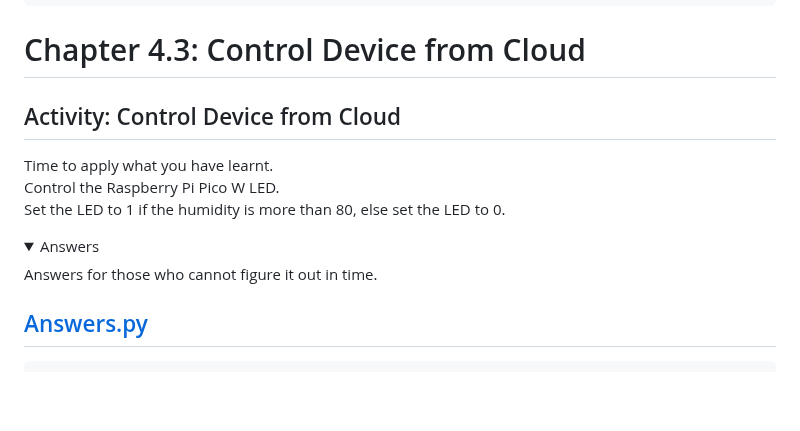
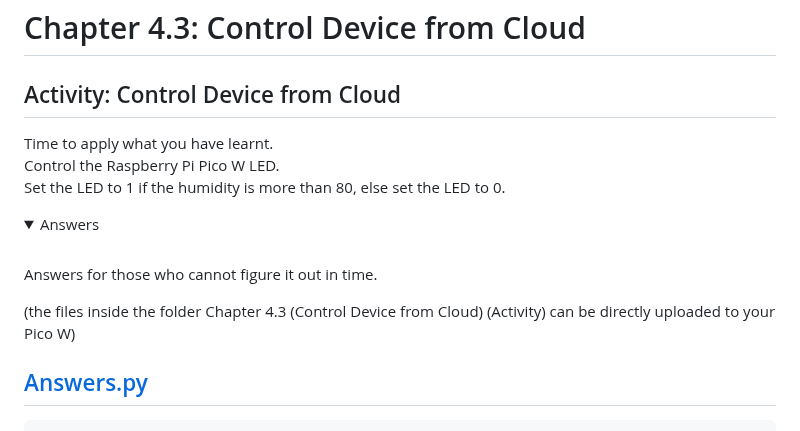
Before and after one commit to zacw-243L/Project-Pico-W-for-NYP-robotics-CCA, a Markdown page: Pico W Lesson Plan/README.md, the part around one of its changes. Drawn GitHub-style; folded sections open; blank space fills up the shorter version.

```diff
--- a/Pico W Lesson Plan/README.md
+++ b/Pico W Lesson Plan/README.md
@@ -358,4 +360,6 @@ Set the LED to 1 if the humidity is more than 80, else  set the LED to 0.<br>
   Answers for those who cannot figure it out in time. <br>
+
+  (the files inside the folder Chapter 4.3 (Control Device from Cloud) (Activity) can be directly uploaded to your Pico W)
 
   ## [Answers.py](https://github.com/zacw-243L/Project-Pico-W-for-NYP-robotics-CCA/blob/Master-Repo/Pico%20W%20Lesson%20Plan/Chapter%204.3%20(Control%20Device%20from%20Cloud)%20(Activity)/Answers.py)<br>
 
```
Also changed, not shown: other parts of Pico W Lesson Plan/README.md (+2 -0 lines).
